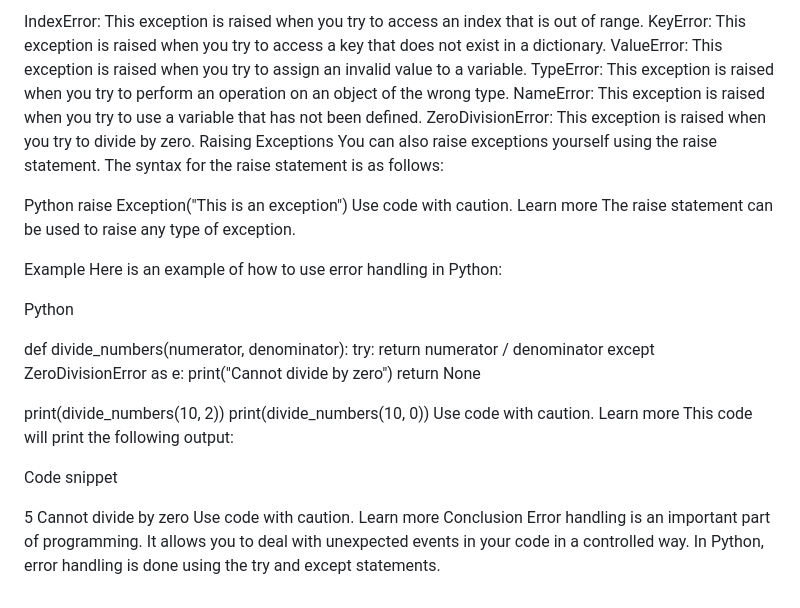
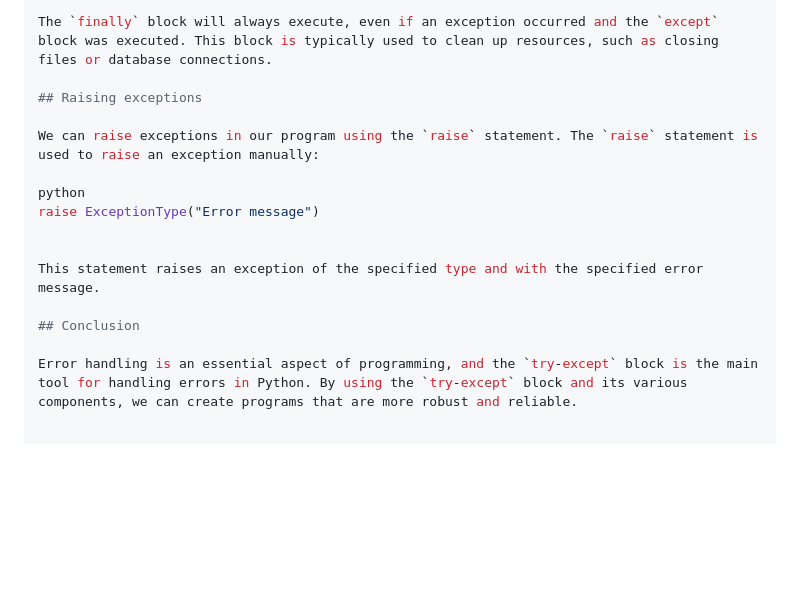
Before and after one commit to taahahussainkhan/Python, a Markdown page: Error Handling/Errorhandling.md, the part around one of its changes. Drawn GitHub-style; blank space fills up the shorter version.

```diff
--- a/Error Handling/Errorhandling.md
+++ b/Error Handling/Errorhandling.md
@@ -49,39 +86,16 @@ There are many different types of exceptions that can be raised in Python. Some
 
-IndexError: This exception is raised when you try to access an index that is out of range.
-KeyError: This exception is raised when you try to access a key that does not exist in a dictionary.
-ValueError: This exception is raised when you try to assign an invalid value to a variable.
-TypeError: This exception is raised when you try to perform an operation on an object of the wrong type.
-NameError: This exception is raised when you try to use a variable that has not been defined.
-ZeroDivisionError: This exception is raised when you try to divide by zero.
-Raising Exceptions
-You can also raise exceptions yourself using the raise statement. The syntax for the raise statement is as follows:
+The `finally` block will always execute, even if an exception occurred and the `except` block was executed. This block is typically used to clean up resources, such as closing files or database connections.
 
-Python
-raise Exception("This is an exception")
-Use code with caution. Learn more
-The raise statement can be used to raise any type of exception.
+## Raising exceptions
 
-Example
-Here is an example of how to use error handling in Python:
+We can raise exceptions in our program using the `raise` statement. The `raise` statement is used to raise an exception manually:
 
-Python
+python
+raise ExceptionType("Error message")
 
-def divide_numbers(numerator, denominator):
-    try:
-        return numerator / denominator
-    except ZeroDivisionError as e:
-        print("Cannot divide by zero")
-        return None
 
-print(divide_numbers(10, 2))
-print(divide_numbers(10, 0))
-Use code with caution. Learn more
-This code will print the following output:
+This statement raises an exception of the specified type and with the specified error message.
 
-Code snippet
+## Conclusion
 
-5
-Cannot divide by zero
-Use code with caution. Learn more
-Conclusion
-Error handling is an important part of programming. It allows you to deal with unexpected events in your code in a controlled way. In Python, error handling is done using the try and except statements.
+Error handling is an essential aspect of programming, and the `try-except` block is the main tool for handling errors in Python. By using the `try-except` block and its various components, we can create programs that are more robust and reliable.
```
Also changed, not shown: other parts of Error Handling/Errorhandling.md (+68 -31 lines).
